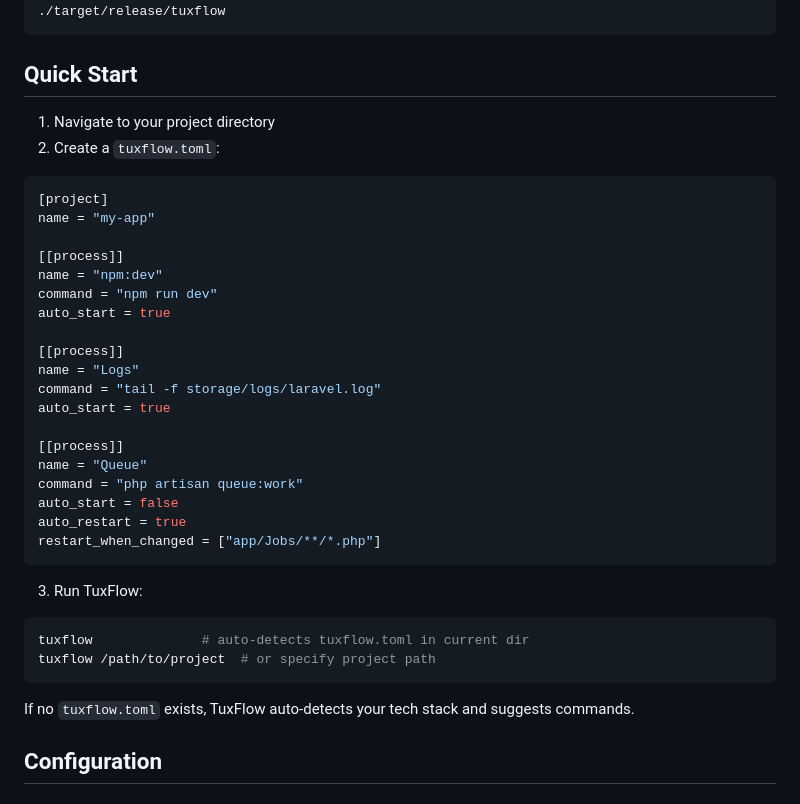
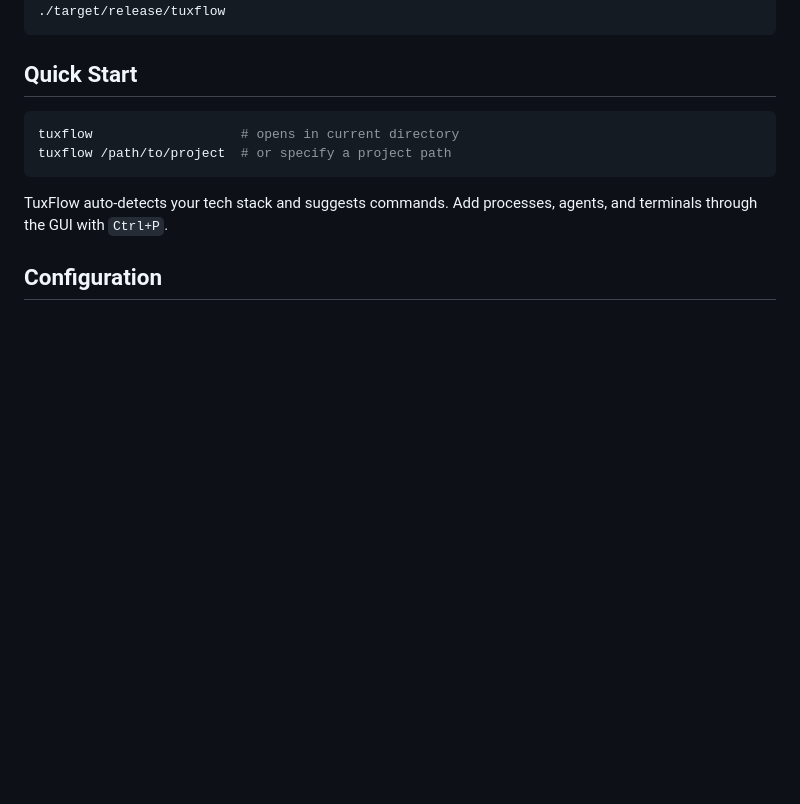
Before and after one commit to markovic-nikola/tuxflow, a Markdown page: README.md, the part around the change. Rendered like a GitHub page; blank space fills up the shorter version.

````diff
--- a/README.md
+++ b/README.md
@@ -57,39 +57,12 @@ cargo build --release
 
 ## Quick Start
 
-1. Navigate to your project directory
-2. Create a `tuxflow.toml`:
-
-```toml
-[project]
-name = "my-app"
-
-[[process]]
-name = "npm:dev"
-command = "npm run dev"
-auto_start = true
-
-[[process]]
-name = "Logs"
-command = "tail -f storage/logs/laravel.log"
-auto_start = true
-
-[[process]]
-name = "Queue"
-command = "php artisan queue:work"
-auto_start = false
-auto_restart = true
-restart_when_changed = ["app/Jobs/**/*.php"]
+```bash
+tuxflow                   # opens in current directory
+tuxflow /path/to/project  # or specify a project path
 ```
 
-3. Run TuxFlow:
-
-```bash
-tuxflow              # auto-detects tuxflow.toml in current dir
-tuxflow /path/to/project  # or specify project path
-```
-
-If no `tuxflow.toml` exists, TuxFlow auto-detects your tech stack and suggests commands.
+TuxFlow auto-detects your tech stack and suggests commands. Add processes, agents, and terminals through the GUI with `Ctrl+P`.
 
 ## Configuration
 
````
